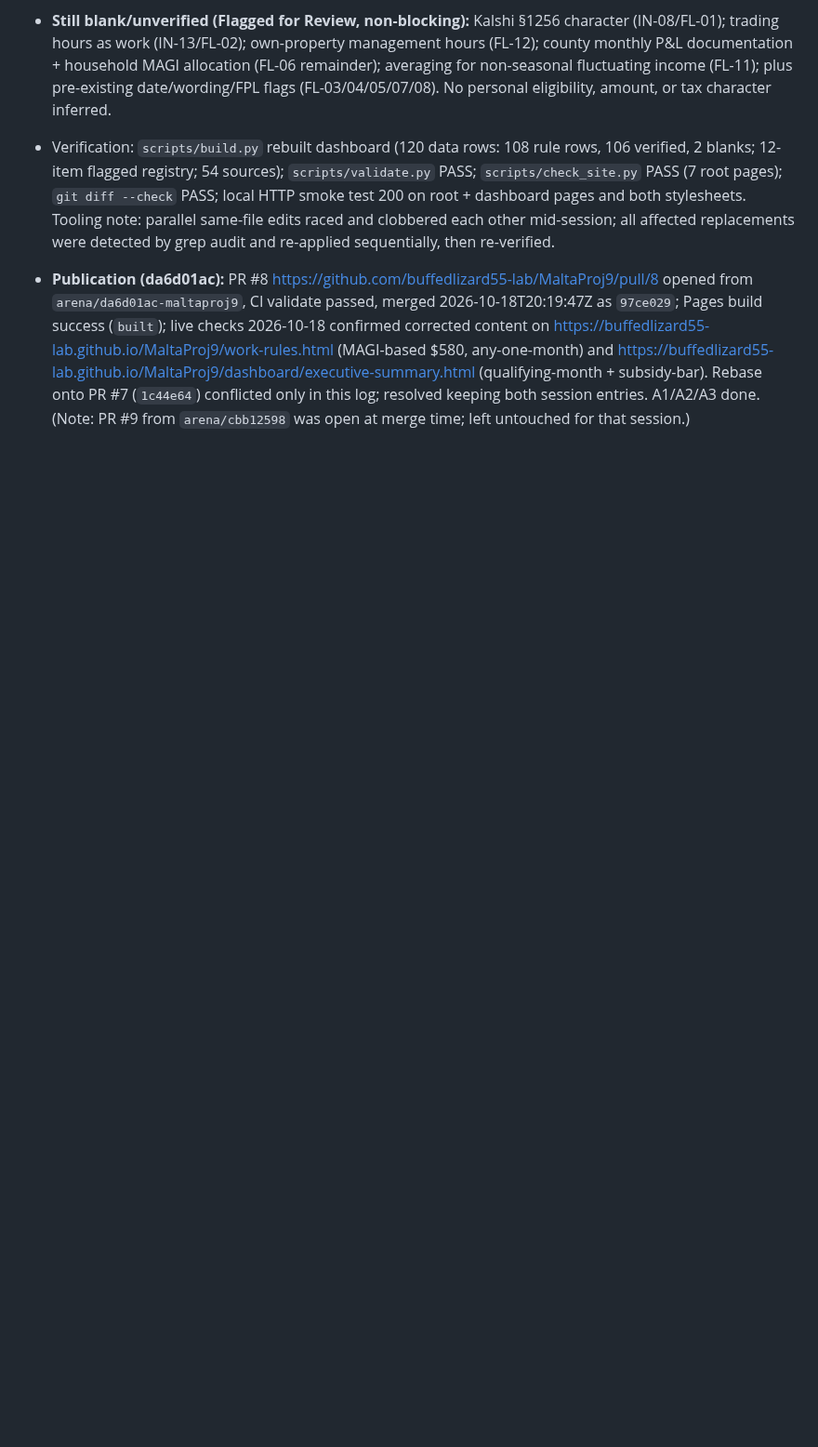
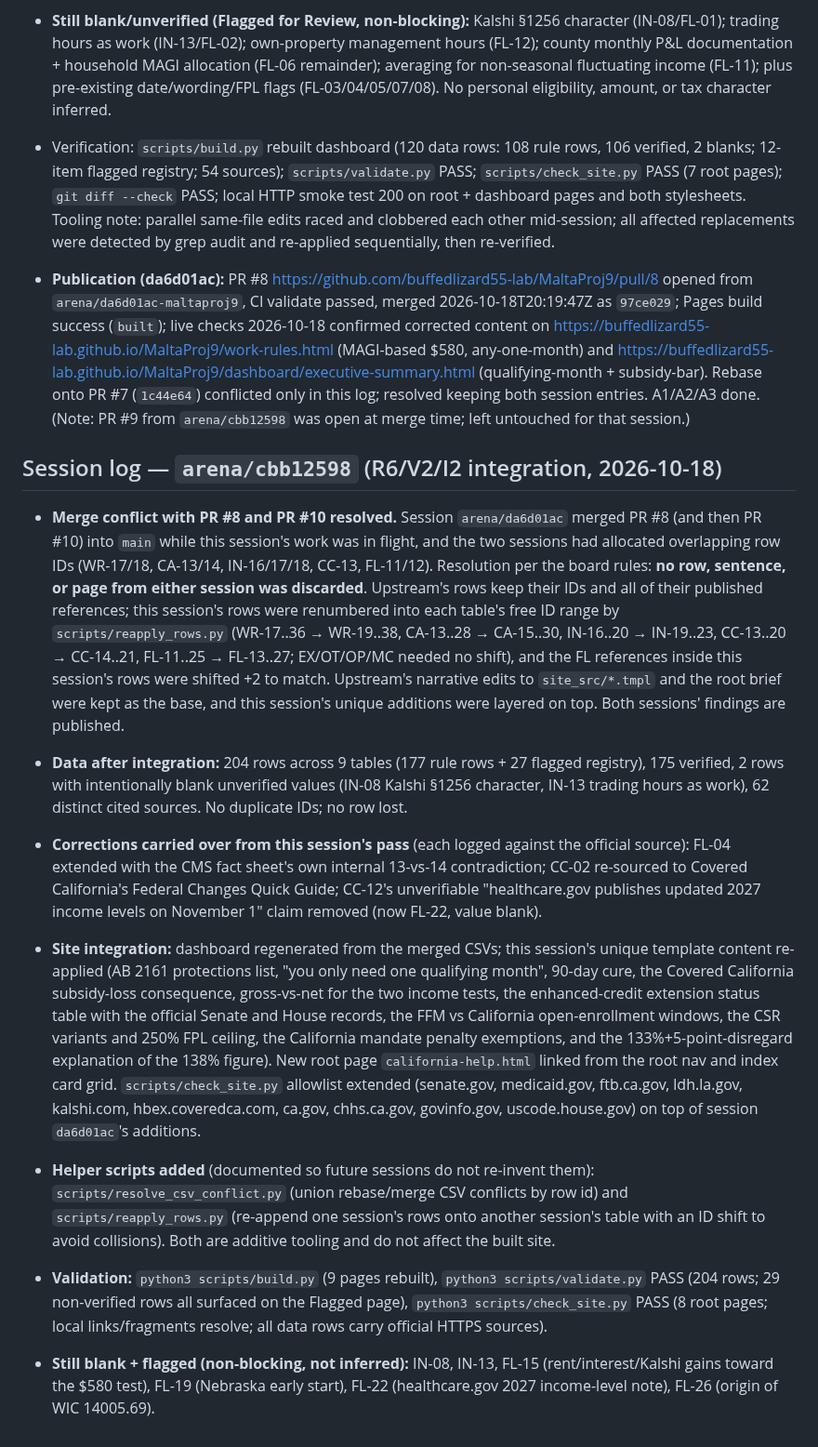
Before and after one commit to buffedlizard55-lab/MaltaProj9, a Markdown page: COORDINATION.md, the part around one of its changes. Shown at 93% size. Rendered like a GitHub page; blank space fills up the shorter version.

Commit message:
docs: COORDINATION.md R6/V2/I2 completion log and conflict resolution record; README counts
COORDINATION.md: marks R6, V2 and I2 done for session arena/cbb12598, adds them to the task
board, marks da6d01ac's A3 done (PR #8 merged), and records the full completion log — the
PR #8 ID-collision conflict and its resolution (no row discarded; one session's rows renumbered
into the free range), the post-integration counts, the corrections carried over, the site
integration work, the helper scripts added, the validation performed, and the items still left
blank + flagged.

README: lists the new root page, updates the dashboard to 204 rows / 62 sources, and documents
that both verification sessions' work is published with no rows discarded.

Co-authored-by: arena-agent <297053741+arena-agent@users.noreply.github.com>

```diff
--- a/COORDINATION.md
+++ b/COORDINATION.md
@@ -212,3 +215,49 @@ placeholders, and `.nojekyll` keeps Pages serving both sites as static files.
 - Verification: `scripts/build.py` rebuilt dashboard (120 data rows: 108 rule rows, 106 verified, 2 blanks; 12-item flagged registry; 54 sources); `scripts/validate.py` PASS; `scripts/check_site.py` PASS (7 root pages); `git diff --check` PASS; local HTTP smoke test 200 on root + dashboard pages and both stylesheets. Tooling note: parallel same-file edits raced and clobbered each other mid-session; all affected replacements were detected by grep audit and re-applied sequentially, then re-verified.
 
 - **Publication (da6d01ac):** PR #8 https://github.com/buffedlizard55-lab/MaltaProj9/pull/8 opened from `arena/da6d01ac-maltaproj9`, CI validate passed, merged 2026-10-18T20:19:47Z as `97ce029`; Pages build success (`built`); live checks 2026-10-18 confirmed corrected content on https://buffedlizard55-lab.github.io/MaltaProj9/work-rules.html (MAGI-based $580, any-one-month) and https://buffedlizard55-lab.github.io/MaltaProj9/dashboard/executive-summary.html (qualifying-month + subsidy-bar). Rebase onto PR #7 (`1c44e64`) conflicted only in this log; resolved keeping both session entries. A1/A2/A3 done. (Note: PR #9 from `arena/cbb12598` was open at merge time; left untouched for that session.)
+
+## Session log — `arena/cbb12598` (R6/V2/I2 integration, 2026-10-18)
+
+- **Merge conflict with PR #8 and PR #10 resolved.** Session `arena/da6d01ac` merged PR #8 (and
+  then PR #10) into `main` while this session's work was in flight, and the two sessions had
+  allocated overlapping row IDs (WR-17/18, CA-13/14, IN-16/17/18, CC-13, FL-11/12). Resolution per
+  the board rules: **no row, sentence, or page from either session was discarded**. Upstream's rows
+  keep their IDs and all of their published references; this session's rows were renumbered into
+  each table's free ID range by `scripts/reapply_rows.py` (WR-17..36 → WR-19..38, CA-13..28 →
+  CA-15..30, IN-16..20 → IN-19..23, CC-13..20 → CC-14..21, FL-11..25 → FL-13..27; EX/OT/OP/MC
+  needed no shift), and the FL references inside this session's rows were shifted +2 to match.
+  Upstream's narrative edits to `site_src/*.tmpl` and the root brief were kept as the base, and
+  this session's unique additions were layered on top. Both sessions' findings are published.
+
+- **Data after integration:** 204 rows across 9 tables (177 rule rows + 27 flagged registry),
+  175 verified, 2 rows with intentionally blank unverified values (IN-08 Kalshi §1256 character,
+  IN-13 trading hours as work), 62 distinct cited sources. No duplicate IDs; no row lost.
+
+- **Corrections carried over from this session's pass** (each logged against the official source):
+  FL-04 extended with the CMS fact sheet's own internal 13-vs-14 contradiction; CC-02 re-sourced to
+  Covered California's Federal Changes Quick Guide; CC-12's unverifiable "healthcare.gov publishes
+  updated 2027 income levels on November 1" claim removed (now FL-22, value blank).
+
+- **Site integration:** dashboard regenerated from the merged CSVs; this session's unique template
+  content re-applied (AB 2161 protections list, "you only need one qualifying month", 90-day cure,
+  the Covered California subsidy-loss consequence, gross-vs-net for the two income tests, the
+  enhanced-credit extension status table with the official Senate and House records, the FFM vs
+  California open-enrollment windows, the CSR variants and 250% FPL ceiling, the California mandate
+  penalty exemptions, and the 133%+5-point-disregard explanation of the 138% figure). New root page
+  `california-help.html` linked from the root nav and index card grid. `scripts/check_site.py`
+  allowlist extended (senate.gov, medicaid.gov, ftb.ca.gov, ldh.la.gov, kalshi.com,
+  hbex.coveredca.com, ca.gov, chhs.ca.gov, govinfo.gov, uscode.house.gov) on top of session
+  `da6d01ac`'s additions.
+
+- **Helper scripts added** (documented so future sessions do not re-invent them):
+  `scripts/resolve_csv_conflict.py` (union rebase/merge CSV conflicts by row id) and
+  `scripts/reapply_rows.py` (re-append one session's rows onto another session's table with an ID
+  shift to avoid collisions). Both are additive tooling and do not affect the built site.
+
+- **Validation:** `python3 scripts/build.py` (9 pages rebuilt), `python3 scripts/validate.py` PASS
+  (204 rows; 29 non-verified rows all surfaced on the Flagged page), `python3 scripts/check_site.py`
+  PASS (8 root pages; local links/fragments resolve; all data rows carry official HTTPS sources).
+
+- **Still blank + flagged (non-blocking, not inferred):** IN-08, IN-13, FL-15 (rent/interest/Kalshi
+  gains toward the $580 test), FL-19 (Nebraska early start), FL-22 (healthcare.gov 2027 income-level
+  note), FL-26 (origin of WIC 14005.69).
```
Also changed, not shown: other parts of COORDINATION.md (+3 -0 lines), README.md (+5 -5 lines).
